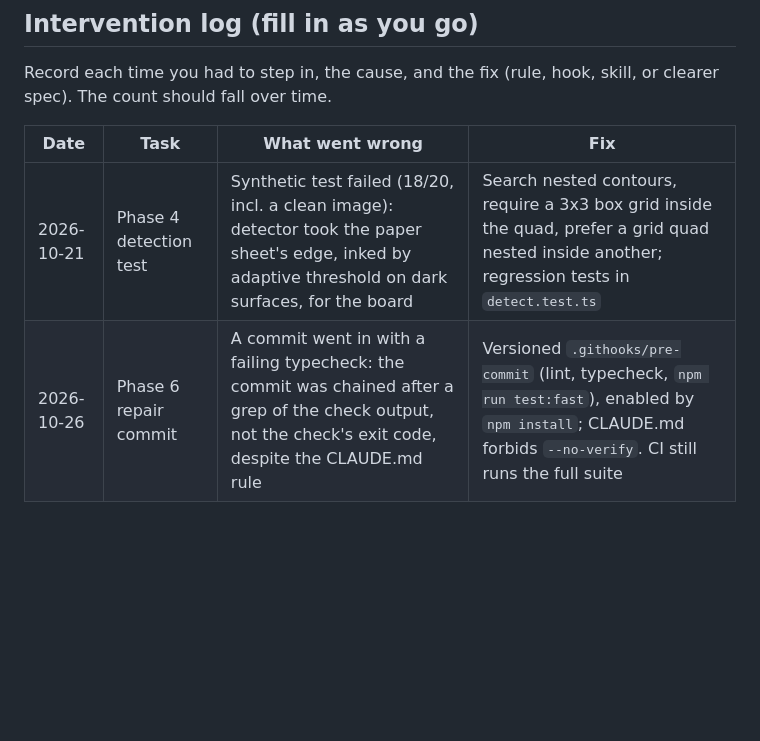
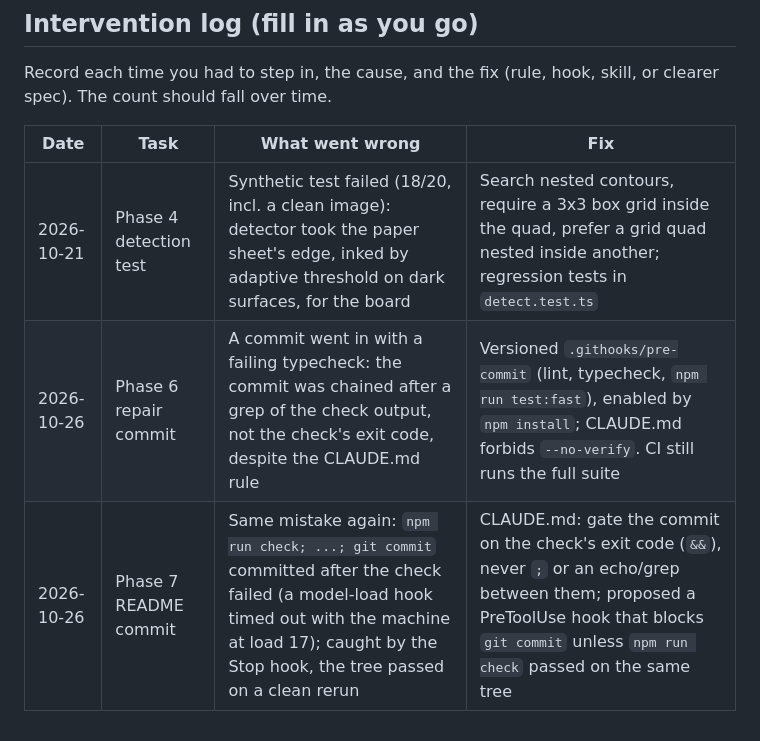
Before and after one commit to bradsmith712/sudoku-solver, a Markdown page: TASKS.md, the part around the change. Drawn GitHub-style; blank space fills up the shorter version.

```diff
--- a/TASKS.md
+++ b/TASKS.md
@@ -152,7 +152,8 @@ Done when: the public HTTPS URL works on a phone and can be installed to the hom
 
 Record each time you had to step in, the cause, and the fix (rule, hook, skill, or clearer spec). The count should fall over time.
 
-| Date       | Task                   | What went wrong                                                                                                                                           | Fix                                                                                                                                                              |
-| ---------- | ---------------------- | --------------------------------------------------------------------------------------------------------------------------------------------------------- | ---------------------------------------------------------------------------------------------------------------------------------------------------------------- |
-| 2026-10-21 | Phase 4 detection test | Synthetic test failed (18/20, incl. a clean image): detector took the paper sheet's edge, inked by adaptive threshold on dark surfaces, for the board     | Search nested contours, require a 3x3 box grid inside the quad, prefer a grid quad nested inside another; regression tests in `detect.test.ts`                   |
-| 2026-10-26 | Phase 6 repair commit  | A commit went in with a failing typecheck: the commit was chained after a grep of the check output, not the check's exit code, despite the CLAUDE.md rule | Versioned `.githooks/pre-commit` (lint, typecheck, `npm run test:fast`), enabled by `npm install`; CLAUDE.md forbids `--no-verify`. CI still runs the full suite |
+| Date       | Task                   | What went wrong                                                                                                                                                                                            | Fix                                                                                                                                                                                                    |
+| ---------- | ---------------------- | ---------------------------------------------------------------------------------------------------------------------------------------------------------------------------------------------------------- | ------------------------------------------------------------------------------------------------------------------------------------------------------------------------------------------------------ |
+| 2026-10-21 | Phase 4 detection test | Synthetic test failed (18/20, incl. a clean image): detector took the paper sheet's edge, inked by adaptive threshold on dark surfaces, for the board                                                      | Search nested contours, require a 3x3 box grid inside the quad, prefer a grid quad nested inside another; regression tests in `detect.test.ts`                                                         |
+| 2026-10-26 | Phase 6 repair commit  | A commit went in with a failing typecheck: the commit was chained after a grep of the check output, not the check's exit code, despite the CLAUDE.md rule                                                  | Versioned `.githooks/pre-commit` (lint, typecheck, `npm run test:fast`), enabled by `npm install`; CLAUDE.md forbids `--no-verify`. CI still runs the full suite                                       |
+| 2026-10-26 | Phase 7 README commit  | Same mistake again: `npm run check; ...; git commit` committed after the check failed (a model-load hook timed out with the machine at load 17); caught by the Stop hook, the tree passed on a clean rerun | CLAUDE.md: gate the commit on the check's exit code (`&&`), never `;` or an echo/grep between them; proposed a PreToolUse hook that blocks `git commit` unless `npm run check` passed on the same tree |
```
Also changed, not shown: CLAUDE.md (+1 -1 lines).
